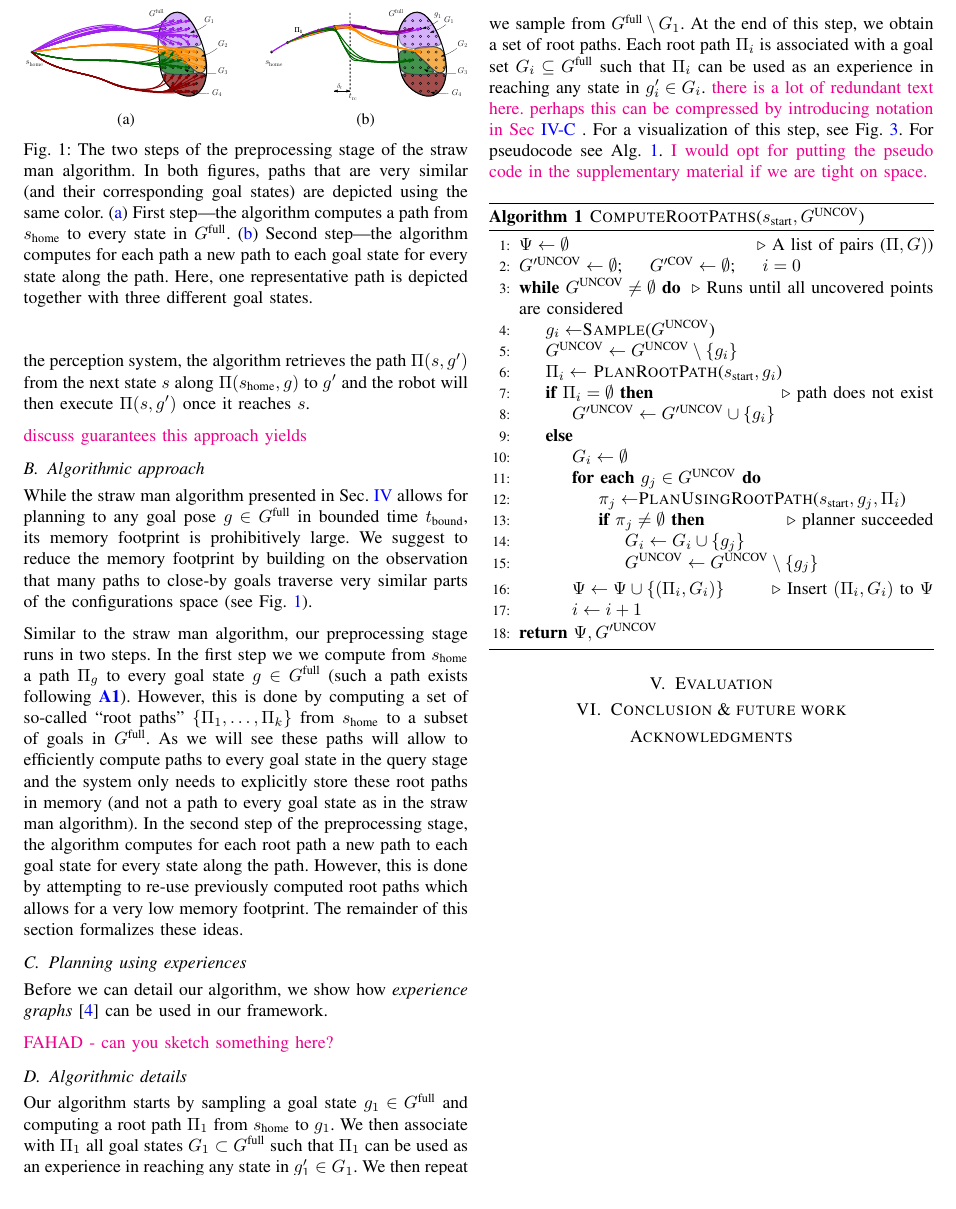
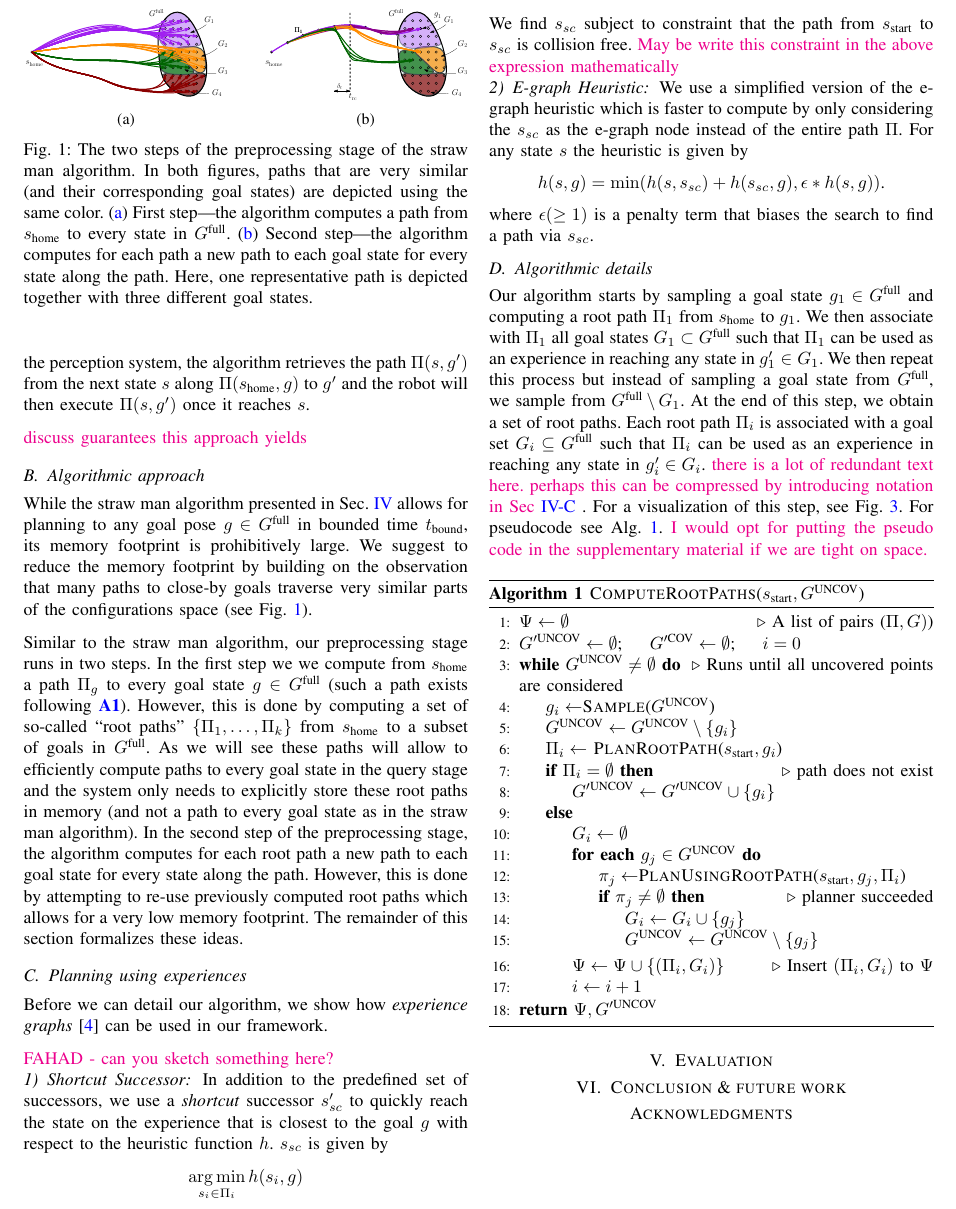
Before and after one commit to fahadislam/rss_2020, a LaTeX paper (main.tex): part of page 2 of 5, cut so that both start at the same text. Compiled offline with pdfLaTeX.

Commit message:
added egraph sketch

```diff
--- a/main.tex
+++ b/main.tex
@@ -20,7 +20,7 @@
 \usepackage{subcaption}
 \usepackage[dvipsnames]{xcolor}
 
-
+\DeclareMathOperator*{\argmin}{arg\,min}
 %\pdfinfo{
 %   /Author (Homer Simpson)
 %   /Title  (Robots: Our new overlords)
@@ -239,6 +239,24 @@ The remainder of this section formalizes these ideas.
 Before we can detail our algorithm, we show how \emph{experience graphs}~\cite{PCCL12} can be used in our framework.
 
 \os{FAHAD - can you sketch something here?}
+\subsubsection{Shortcut Successor}
+
+In addition to the predefined set of successors, we use a \textit{shortcut} successor~$s'_{sc}$ to quickly reach the state on the experience that is closest to the goal $g$ with respect to the heuristic function $h$. $s_{sc}$ is given by
+
+\begin{center}
+ $\argmin\limits_{s_i \in \Pi_i} h(s_i, g)$
+\end{center}
+
+We find $s_{sc}$ subject to constraint that the path from $s_{\textrm{start}}$ to $s_{sc}$ is collision free. \os{May be write this constraint in the above expression mathematically}
+
+\subsubsection{E-graph Heuristic}
+We use a simplified version of the e-graph heuristic which is faster to compute by only considering the $s_{sc}$ as the e-graph node instead of the entire path $\Pi$. For any state $s$ the heuristic is given by
+
+\begin{center}
+ $h(s,g) = \min(h(s,s_{sc}) + h(s_{sc},g), \epsilon * h(s,g))$.
+\end{center}
+
+where $\epsilon (\geq 1)$ is a penalty term that biases the search to find a path via $s_{sc}$.
 
 \subsection{Algorithmic details}
 Our algorithm starts by sampling a goal state $g_1 \in \Gfull$ and computing a root path $\Pi_1$ from $\Shome$ to $g_1$. We then associate with $\Pi_1$ all goal states $G_1 \subset \Gfull$ such that $\Pi_1$ can be used as an experience in reaching any state in $g_1' \in G_1$.
```
